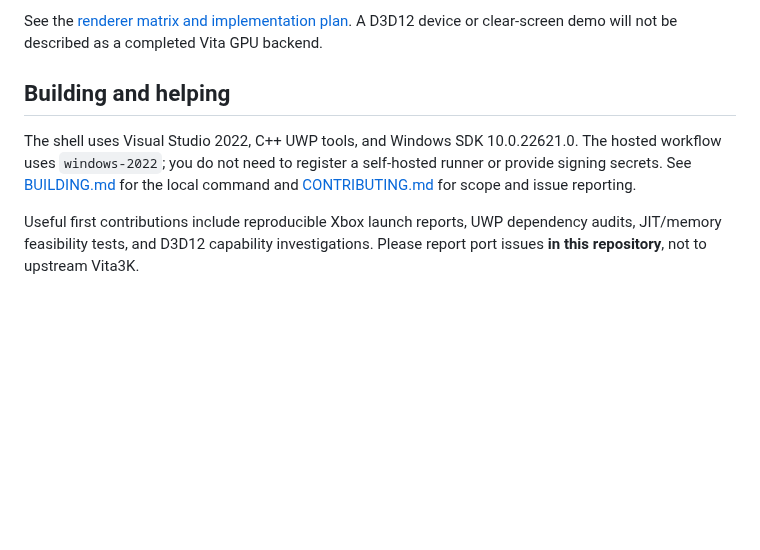
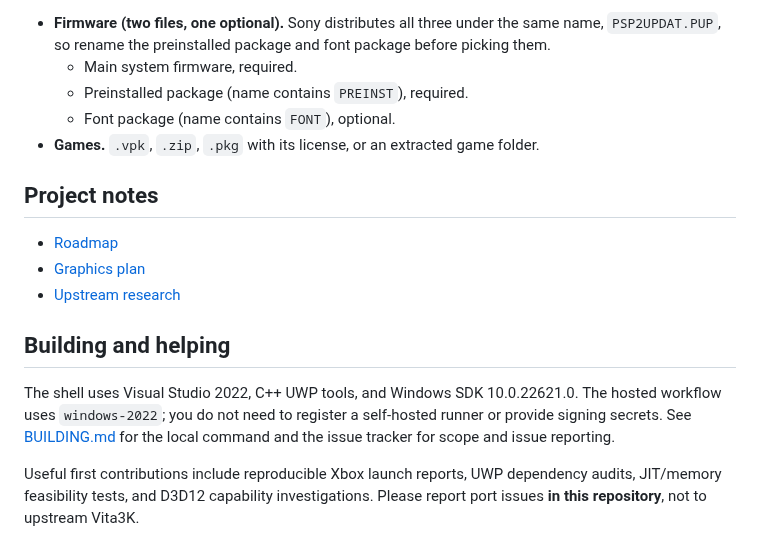
Before and after one commit to oledz-i/Vita3K-UWP, a Markdown page: README.md, the part around one of its changes. Rendered like a GitHub page; blank space fills up the shorter version.

```diff
--- a/README.md
+++ b/README.md
@@ -39,9 +53,19 @@ The goal is a dedicated **D3D12** backend for Xbox and retention of **Vulkan** a
 
-See the [renderer matrix and implementation plan](docs/RENDERERS.md). A D3D12 device or clear-screen demo will not be described as a completed Vita GPU backend.
+- **Firmware (two files, one optional).** Sony distributes all three under the same name, `PSP2UPDAT.PUP`, so rename the preinstalled package and font package before picking them.
+  - Main system firmware, required.
+  - Preinstalled package (name contains `PREINST`), required.
+  - Font package (name contains `FONT`), optional.
+- **Games.** `.vpk`, `.zip`, `.pkg` with its license, or an extracted game folder.
+
+## Project notes
+
+- [Roadmap](docs/ROADMAP.md)
+- [Graphics plan](docs/RENDERERS.md)
+- [Upstream research](docs/UPSTREAM.md)
 
 ## Building and helping
 
-The shell uses Visual Studio 2022, C++ UWP tools, and Windows SDK 10.0.22621.0. The hosted workflow uses `windows-2022`; you do not need to register a self-hosted runner or provide signing secrets. See [BUILDING.md](docs/BUILDING.md) for the local command and [CONTRIBUTING.md](CONTRIBUTING.md) for scope and issue reporting.
+The shell uses Visual Studio 2022, C++ UWP tools, and Windows SDK 10.0.22621.0. The hosted workflow uses `windows-2022`; you do not need to register a self-hosted runner or provide signing secrets. See [BUILDING.md](docs/BUILDING.md) for the local command and the issue tracker for scope and issue reporting.
 
 Useful first contributions include reproducible Xbox launch reports, UWP dependency audits, JIT/memory feasibility tests, and D3D12 capability investigations. Please report port issues **in this repository**, not to upstream Vita3K.
 
```
Also changed, not shown: other parts of README.md (+31 -17 lines), docs/assets/screens/home.png (added), docs/assets/screens/library.png (added), docs/assets/screens/settings.png (added).
